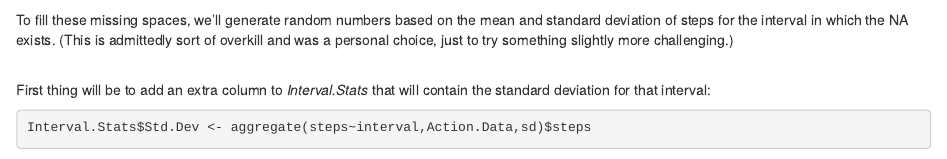
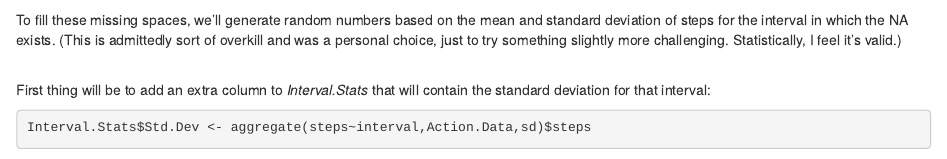
Before and after one commit to will-zegers/datasciencecoursera, an R Markdown document (Reproducible_Research/RepData_PeerAssessment1/PA1_template.Rmd): the page in a window 1100 px wide, from 2830 px down. Rendered offline with R 4.5, knitr and Pandoc, with nearby package versions; some code elsewhere in the file could not run offline.

```diff
--- a/Reproducible_Research/RepData_PeerAssessment1/PA1_template.Rmd
+++ b/Reproducible_Research/RepData_PeerAssessment1/PA1_template.Rmd
@@ -124,7 +125,7 @@
 To fill these missing spaces, we'll generate random numbers based on the mean
 and standard deviation of steps for the interval in which the NA exists. (This
 is admittedly sort of overkill and was a personal choice, just to try something
-slightly more challenging.)
+slightly more challenging. Statistically, I feel it's valid.)
 
 <br/>
 First thing will be to add an extra column to *Interval.Stats* that will contain
```
Also changed, not shown: Reproducible_Research/RepData_PeerAssessment1/PA1_template.html, Reproducible_Research/RepData_PeerAssessment1/PA1_template.md, Reproducible_Research/RepData_PeerAssessment1/PA1_template_files/figure-html/unnamed-chunk-10-1.png (added), Reproducible_Research/RepData_PeerAssessment1/PA1_template_files/figure-html/unnamed-chunk-17-1.png (added), Reproducible_Research/RepData_PeerAssessment1/PA1_template_files/figure-html/unnamed-chunk-23-1.png (added), Reproducible_Research/RepData_PeerAssessment1/figure/unnamed-chunk-15-1.png (added), Reproducible_Research/RepData_PeerAssessment1/figure/unnamed-chunk-20-1.png (added), Reproducible_Research/RepData_PeerAssessment1/figure/unnamed-chunk-6-1.png (added), Reproducible_Research/RepData_PeerAssessment1/figure/unnamed-chunk-9-1.png (added), Reproducible_Research/RepData_PeerAssessment1/PA1_template.Rmd (1 more changed lines).
